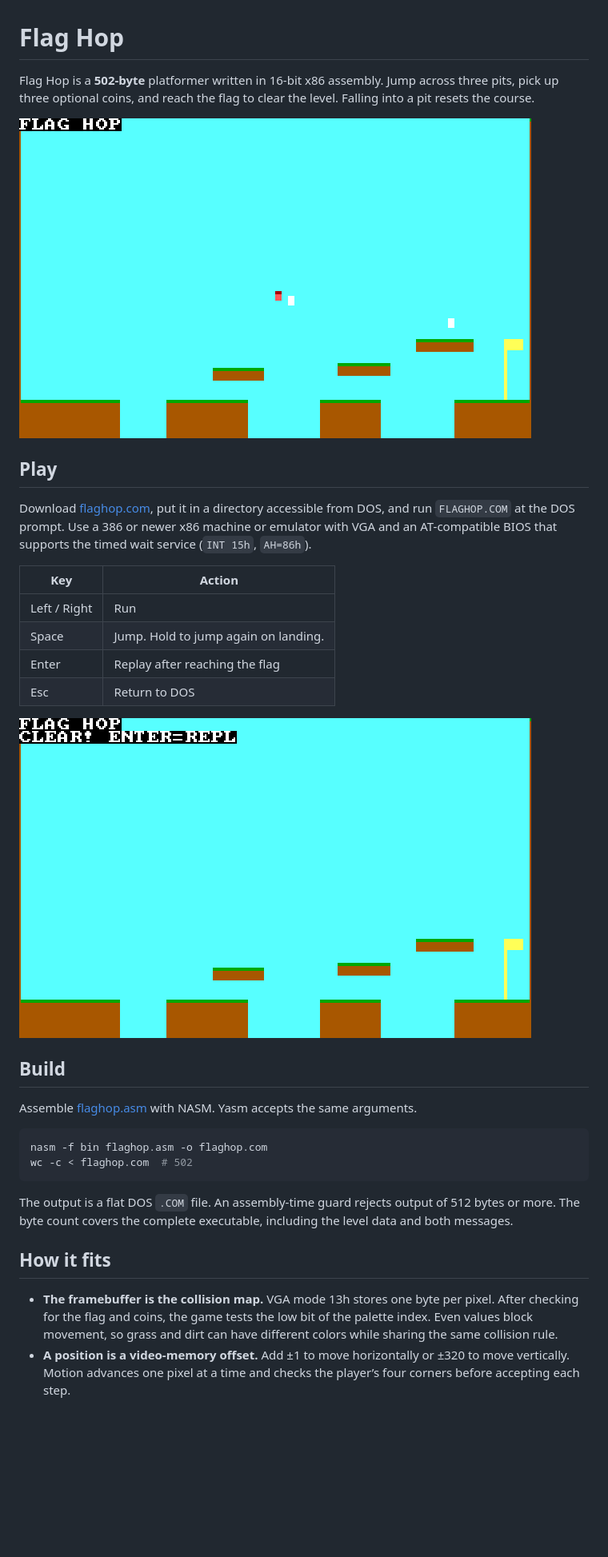
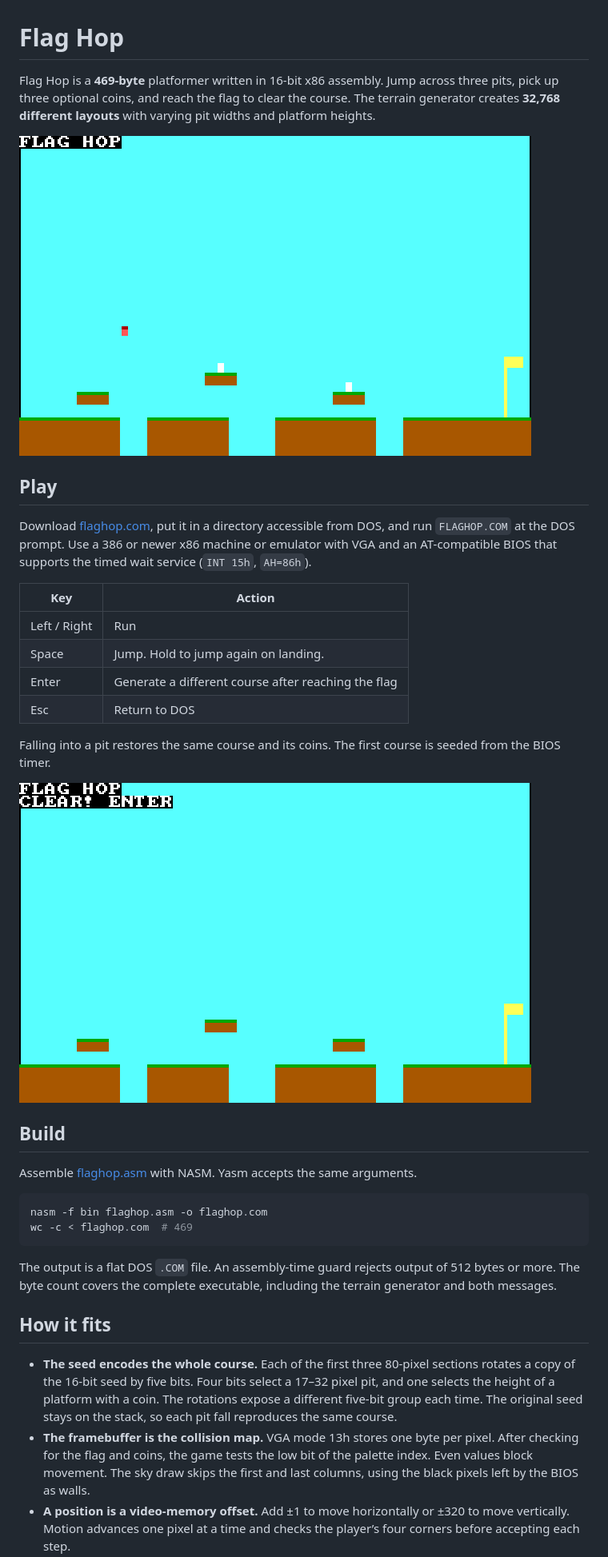
Before and after one commit to pookie421/flag-hop, a Markdown page: README.md, the part around one of its changes. Shown at 80% size. Rendered like a GitHub page; pictures changed too: screenshots/gameplay.png, screenshots/level-clear.png; blank space fills up the shorter version.

Commit message:
Generate 32,768 courses in 469 bytes

````diff
--- a/README.md
+++ b/README.md
@@ -1,4 +1,4 @@
 # Flag Hop
 
-Flag Hop is a **502-byte** platformer written in 16-bit x86 assembly. Jump across three pits, pick up three optional coins, and reach the flag to clear the level. Falling into a pit resets the course.
+Flag Hop is a **469-byte** platformer written in 16-bit x86 assembly. Jump across three pits, pick up three optional coins, and reach the flag to clear the course. The terrain generator creates **32,768 different layouts** with varying pit widths and platform heights.
 
@@ -12,10 +12,12 @@ Download [flaghop.com](flaghop.com?raw=true), put it in a directory accessible f
 | --- | --- |
 | Left / Right | Run |
 | Space | Jump. Hold to jump again on landing. |
-| Enter | Replay after reaching the flag |
+| Enter | Generate a different course after reaching the flag |
 | Esc | Return to DOS |
 
-![The course after collecting all three coins and reaching the flag, with the replay prompt visible.](screenshots/level-clear.png)
+Falling into a pit restores the same course and its coins. The first course is seeded from the BIOS timer.
+
+![The course after collecting all three coins and reaching the flag, with the prompt for a new course visible.](screenshots/level-clear.png)
 
 ## Build
 
@@ -23,12 +25,13 @@ Assemble [flaghop.asm](flaghop.asm) with NASM. Yasm accepts the same arguments.
 
 ```sh
 nasm -f bin flaghop.asm -o flaghop.com
-wc -c < flaghop.com  # 502
+wc -c < flaghop.com  # 469
 ```
 
-The output is a flat DOS `.COM` file. An assembly-time guard rejects output of 512 bytes or more. The byte count covers the complete executable, including the level data and both messages.
+The output is a flat DOS `.COM` file. An assembly-time guard rejects output of 512 bytes or more. The byte count covers the complete executable, including the terrain generator and both messages.
 
 ## How it fits
 
-- **The framebuffer is the collision map.** VGA mode 13h stores one byte per pixel. After checking for the flag and coins, the game tests the low bit of the palette index. Even values block movement, so grass and dirt can have different colors while sharing the same collision rule.
+- **The seed encodes the whole course.** Each of the first three 80-pixel sections rotates a copy of the 16-bit seed by five bits. Four bits select a 17–32 pixel pit, and one selects the height of a platform with a coin. The rotations expose a different five-bit group each time. The original seed stays on the stack, so each pit fall reproduces the same course.
+- **The framebuffer is the collision map.** VGA mode 13h stores one byte per pixel. After checking for the flag and coins, the game tests the low bit of the palette index. Even values block movement. The sky draw skips the first and last columns, using the black pixels left by the BIOS as walls.
 - **A position is a video-memory offset.** Add ±1 to move horizontally or ±320 to move vertically. Motion advances one pixel at a time and checks the player’s four corners before accepting each step.
````
Also changed, not shown: other parts of README.md (+4 -4 lines), 2 other files.
